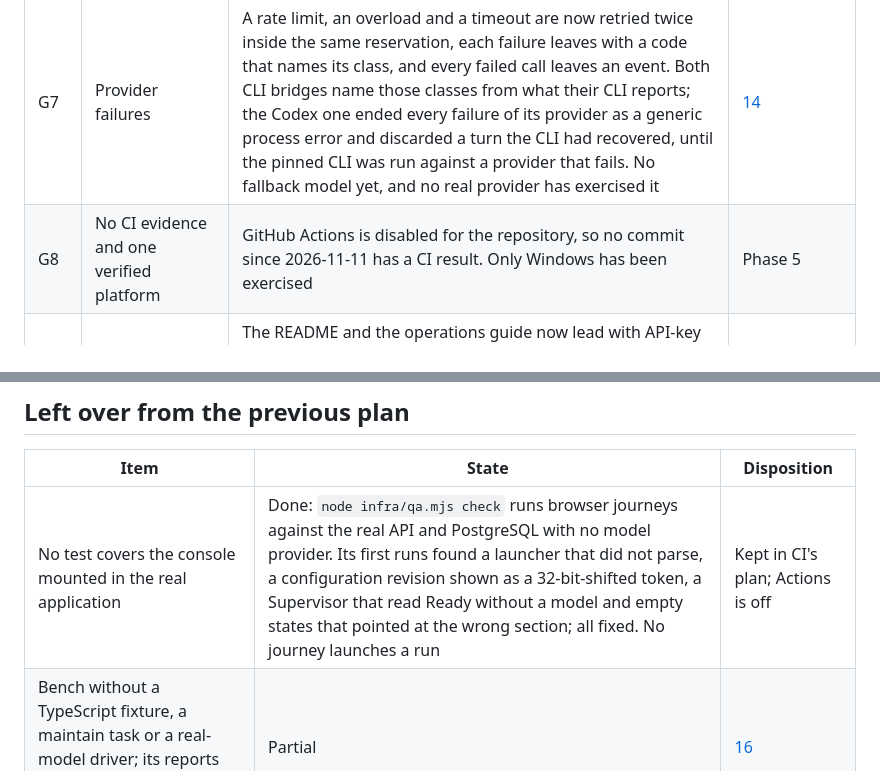
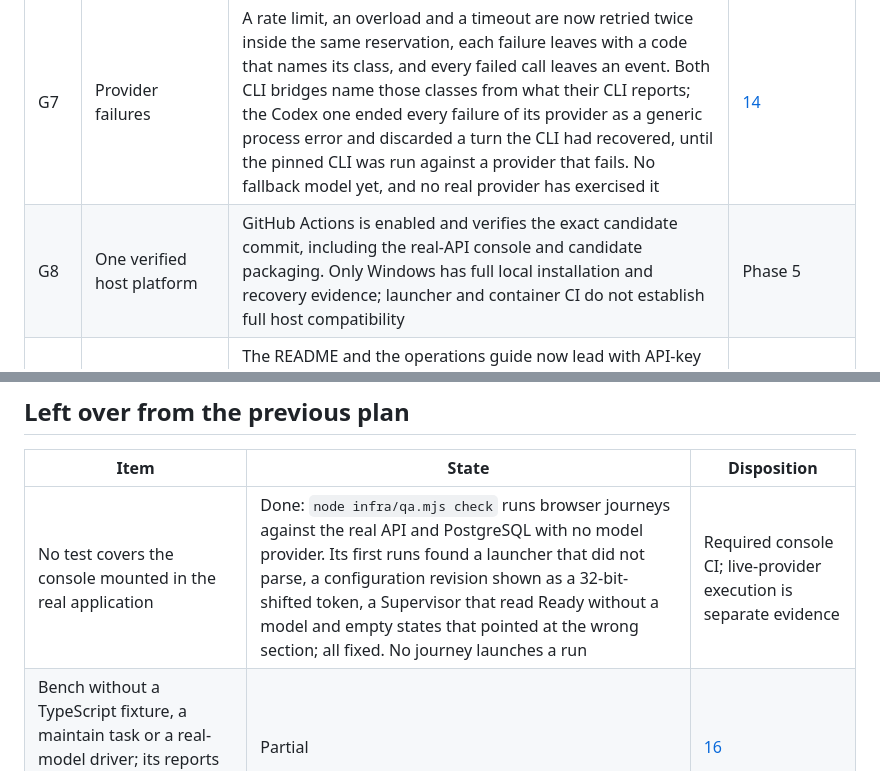
Before and after one commit to Altitud-Studio-S-L-U/sabre-factory, a Markdown page: docs/roadmap.md, 2 parts joined by grey strips. Drawn GitHub-style.

Commit message:
docs: refresh console examples and CI readiness limits

```diff
--- a/docs/roadmap.md
+++ b/docs/roadmap.md
@@ -38,7 +38,7 @@ The decision that matters is narrower: who runs the inner tool loop of the imple
 | G5 | Adding a project has three forms | One Add project dialog in Projects now holds the three sources, and Tools only links to it. The sources still do not end on one shared form | The shared form of [13](specs/13-projects.md) |
 | G6 | Telemetry is unproven on a real run | Cache counts are no longer dropped, cost charges cached input at its own prices, a failed call keeps its class in the ledger, Insights shows figures across runs, spans carry the standard GenAI names, a resumed run links to its predecessor, the executor records its commands, and operational events are logged. A cost the CLI reports is kept beside the charged one. Prices are still entered by hand, and no real run has fed any of it or been read in a viewer | [15](specs/15-observability.md) |
 | G7 | Provider failures | A rate limit, an overload and a timeout are now retried twice inside the same reservation, each failure leaves with a code that names its class, and every failed call leaves an event. Both CLI bridges name those classes from what their CLI reports; the Codex one ended every failure of its provider as a generic process error and discarded a turn the CLI had recovered, until the pinned CLI was run against a provider that fails. No fallback model yet, and no real provider has exercised it | [14](specs/14-context-economy.md) |
-| G8 | No CI evidence and one verified platform | GitHub Actions is disabled for the repository, so no commit since 2026-11-11 has a CI result. Only Windows has been exercised | Phase 5 |
+| G8 | One verified host platform | GitHub Actions is enabled and verifies the exact candidate commit, including the real-API console and candidate packaging. Only Windows has full local installation and recovery evidence; launcher and container CI do not establish full host compatibility | Phase 5 |
 | G9 | The documented setup led with subscription logins | The README and the operations guide now lead with API-key providers and present the CLI bridges as an option for the owner's own machine, whose terms the owner checks. The only real runs were still made with a CLI login, and no API provider has been exercised. Anthropic's documentation reserves subscription login for its own applications and asks products built on Claude to use API keys or a cloud provider. OpenAI's terms for the Codex CLI were not reviewed | A real run with an API provider (Decision 2) |
 | G10 | Isolation is a hardened container | Read-only root, no network by default, dropped capabilities, seccomp and a Docker permission proxy, on a kernel shared with the control services. Current guidance for untrusted code is VM-level isolation with default-deny egress. The [threat model](threat-model.md) is written and names the shared kernel as undefended. The runtime check now runs the executor's acceptance script on the deployed host: no network, socket, broker state or credential in a sandbox, a gate against its snapshot, recovery after a restart | Evaluate a stronger runtime where the host offers one |
 | G11 | The role pipeline is unmeasured | Seven specialists and several model stages, none justified by an ablation | [16](specs/16-evaluation.md) |
@@ -75,7 +75,7 @@ Each phase ends on evidence, and Phase 1 is the gate: what it measures decides t
 
 | Item | State | Disposition |
 | --- | --- | --- |
-| No test covers the console mounted in the real application | Done: `node infra/qa.mjs check` runs browser journeys against the real API and PostgreSQL with no model provider. Its first runs found a launcher that did not parse, a configuration revision shown as a 32-bit-shifted token, a Supervisor that read Ready without a model and empty states that pointed at the wrong section; all fixed. No journey launches a run | Kept in CI's plan; Actions is off |
+| No test covers the console mounted in the real application | Done: `node infra/qa.mjs check` runs browser journeys against the real API and PostgreSQL with no model provider. Its first runs found a launcher that did not parse, a configuration revision shown as a 32-bit-shifted token, a Supervisor that read Ready without a model and empty states that pointed at the wrong section; all fixed. No journey launches a run | Required console CI; live-provider execution is separate evidence |
 | Bench without a TypeScript fixture, a maintain task or a real-model driver; its reports now compare against a committed baseline | Partial | [16](specs/16-evaluation.md) |
 | Default budgets are the same for every flow | Not done | Decision 5 |
 | Timeline: zoom to selection, state kept per run across reloads | Not done | Phase 5, after the main path |
```
Also changed, not shown: docs/images/console-agents.png, docs/images/console-runs.png.
